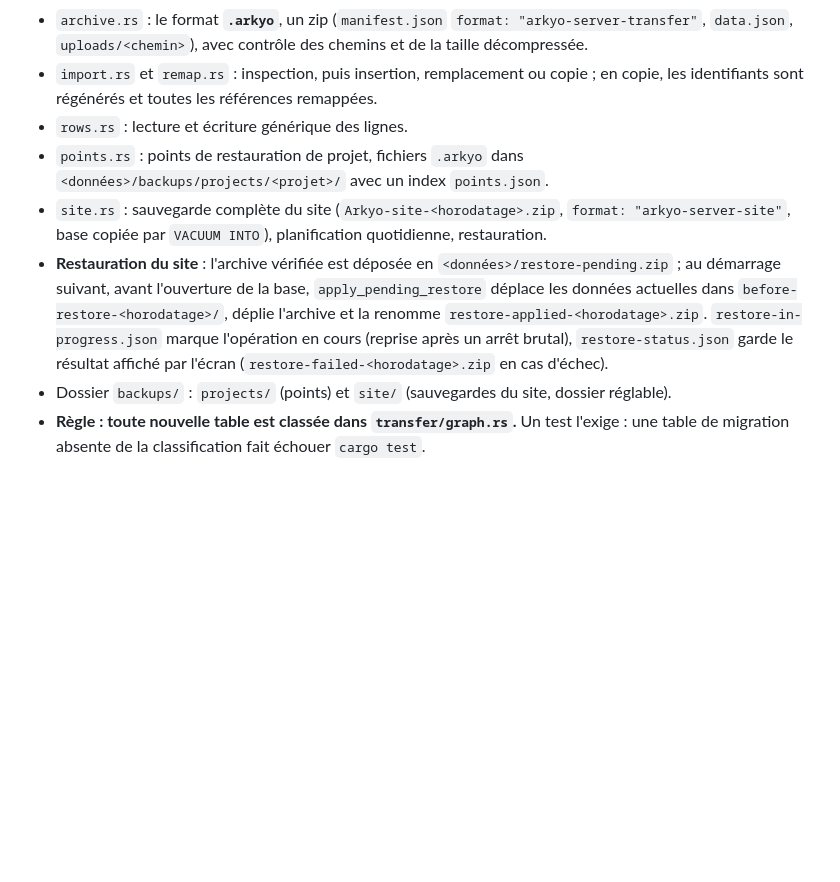
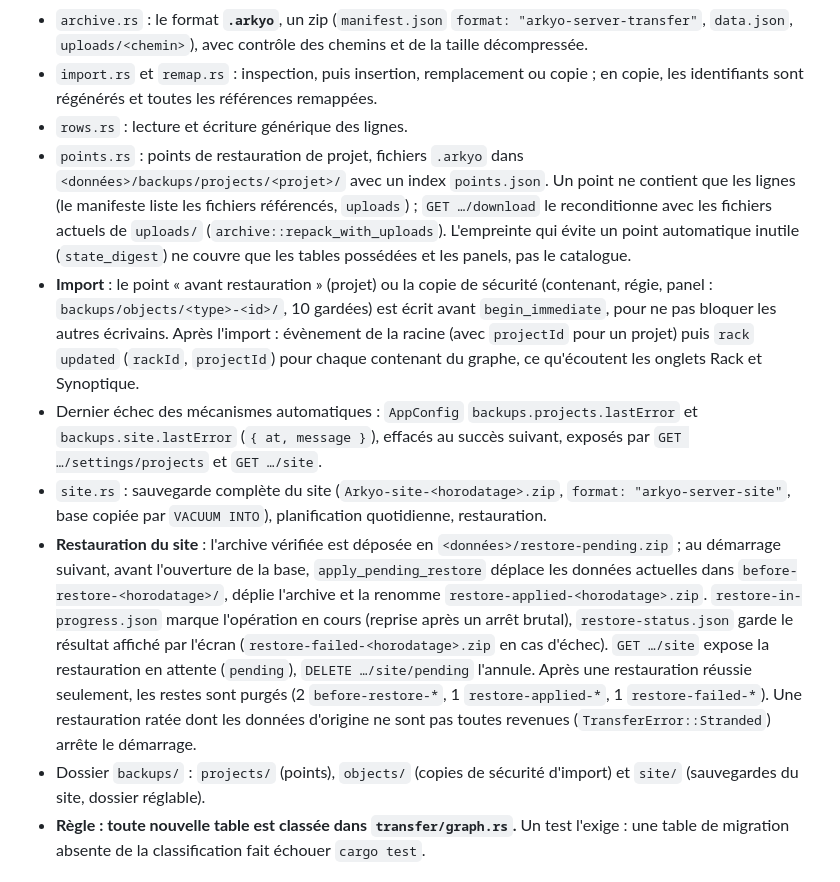
Before and after one commit to DamienP2/arkyo-server, a Markdown page: docs/ARCHITECTURE.md, the part around the change. Rendered like a GitHub page; blank space fills up the shorter version.

```diff
--- a/docs/ARCHITECTURE.md
+++ b/docs/ARCHITECTURE.md
@@ -58,10 +58,12 @@ Module `crates/arkyo-server/src/transfer/`, routes sous `/api/system/backups/*`
 - `archive.rs` : le format **`.arkyo`**, un zip (`manifest.json` `format: "arkyo-server-transfer"`, `data.json`, `uploads/<chemin>`), avec contrôle des chemins et de la taille décompressée.
 - `import.rs` et `remap.rs` : inspection, puis insertion, remplacement ou copie ; en copie, les identifiants sont régénérés et toutes les références remappées.
 - `rows.rs` : lecture et écriture générique des lignes.
-- `points.rs` : points de restauration de projet, fichiers `.arkyo` dans `<données>/backups/projects/<projet>/` avec un index `points.json`.
+- `points.rs` : points de restauration de projet, fichiers `.arkyo` dans `<données>/backups/projects/<projet>/` avec un index `points.json`. Un point ne contient que les lignes (le manifeste liste les fichiers référencés, `uploads`) ; `GET …/download` le reconditionne avec les fichiers actuels de `uploads/` (`archive::repack_with_uploads`). L'empreinte qui évite un point automatique inutile (`state_digest`) ne couvre que les tables possédées et les panels, pas le catalogue.
+- **Import** : le point « avant restauration » (projet) ou la copie de sécurité (contenant, régie, panel : `backups/objects/<type>-<id>/`, 10 gardées) est écrit avant `begin_immediate`, pour ne pas bloquer les autres écrivains. Après l'import : évènement de la racine (avec `projectId` pour un projet) puis `rack` `updated` (`rackId`, `projectId`) pour chaque contenant du graphe, ce qu'écoutent les onglets Rack et Synoptique.
+- Dernier échec des mécanismes automatiques : `AppConfig` `backups.projects.lastError` et `backups.site.lastError` (`{ at, message }`), effacés au succès suivant, exposés par `GET …/settings/projects` et `GET …/site`.
 - `site.rs` : sauvegarde complète du site (`Arkyo-site-<horodatage>.zip`, `format: "arkyo-server-site"`, base copiée par `VACUUM INTO`), planification quotidienne, restauration.
-- **Restauration du site** : l'archive vérifiée est déposée en `<données>/restore-pending.zip` ; au démarrage suivant, avant l'ouverture de la base, `apply_pending_restore` déplace les données actuelles dans `before-restore-<horodatage>/`, déplie l'archive et la renomme `restore-applied-<horodatage>.zip`. `restore-in-progress.json` marque l'opération en cours (reprise après un arrêt brutal), `restore-status.json` garde le résultat affiché par l'écran (`restore-failed-<horodatage>.zip` en cas d'échec).
-- Dossier `backups/` : `projects/` (points) et `site/` (sauvegardes du site, dossier réglable).
+- **Restauration du site** : l'archive vérifiée est déposée en `<données>/restore-pending.zip` ; au démarrage suivant, avant l'ouverture de la base, `apply_pending_restore` déplace les données actuelles dans `before-restore-<horodatage>/`, déplie l'archive et la renomme `restore-applied-<horodatage>.zip`. `restore-in-progress.json` marque l'opération en cours (reprise après un arrêt brutal), `restore-status.json` garde le résultat affiché par l'écran (`restore-failed-<horodatage>.zip` en cas d'échec). `GET …/site` expose la restauration en attente (`pending`), `DELETE …/site/pending` l'annule. Après une restauration réussie seulement, les restes sont purgés (2 `before-restore-*`, 1 `restore-applied-*`, 1 `restore-failed-*`). Une restauration ratée dont les données d'origine ne sont pas toutes revenues (`TransferError::Stranded`) arrête le démarrage.
+- Dossier `backups/` : `projects/` (points), `objects/` (copies de sécurité d'import) et `site/` (sauvegardes du site, dossier réglable).
 - **Règle : toute nouvelle table est classée dans `transfer/graph.rs`.** Un test l'exige : une table de migration absente de la classification fait échouer `cargo test`.
 
 ## Embarquement de `web/dist`
```
Also changed, not shown: docs/INSTALL.md (+7 -2 lines).
